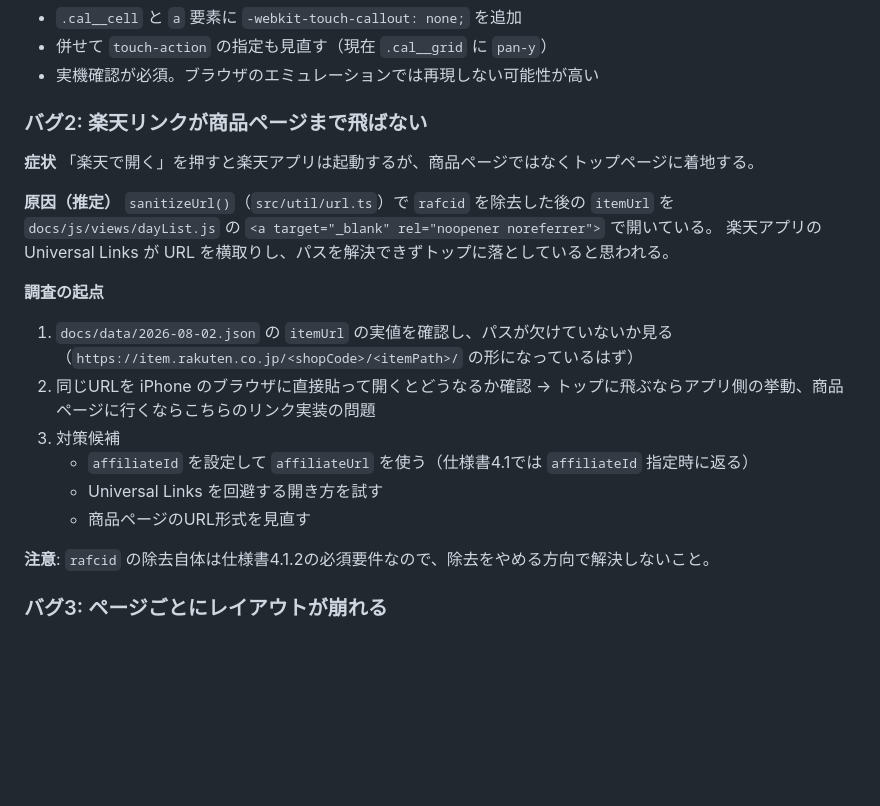
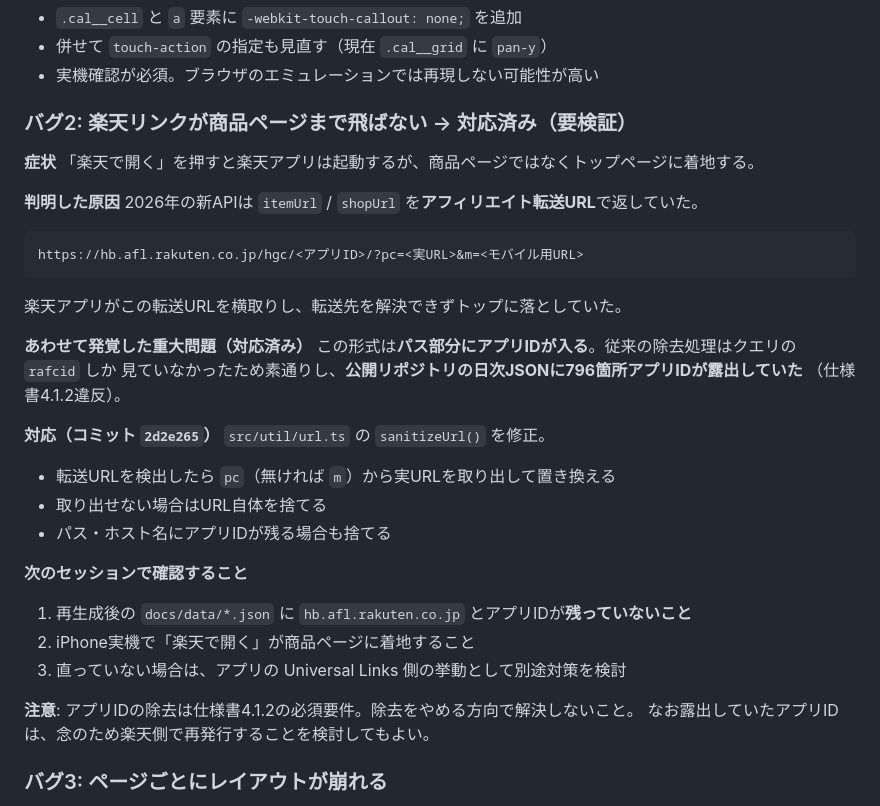
Before and after one commit to t1009hayashi-cell/room-picker, a Markdown page: HANDOFF.md, the part around the change. GitHub-like rendering; blank space fills up the shorter version.

Commit message:
docs: 引き継ぎメモにアプリID露出の判明と対応を反映

````diff
--- a/HANDOFF.md
+++ b/HANDOFF.md
@@ -73,27 +73,38 @@ GitHub Secrets には次の3つが登録済み。
 - 併せて `touch-action` の指定も見直す（現在 `.cal__grid` に `pan-y`）
 - 実機確認が必須。ブラウザのエミュレーションでは再現しない可能性が高い
 
-### バグ2: 楽天リンクが商品ページまで飛ばない
+### バグ2: 楽天リンクが商品ページまで飛ばない → 対応済み（要検証）
 
 **症状**
 「楽天で開く」を押すと楽天アプリは起動するが、商品ページではなくトップページに着地する。
 
-**原因（推定）**
-`sanitizeUrl()`（`src/util/url.ts`）で `rafcid` を除去した後の `itemUrl` を
-`docs/js/views/dayList.js` の `<a target="_blank" rel="noopener noreferrer">` で開いている。
-楽天アプリの Universal Links が URL を横取りし、パスを解決できずトップに落としていると思われる。
+**判明した原因**
+2026年の新APIは `itemUrl` / `shopUrl` を**アフィリエイト転送URL**で返していた。
 
-**調査の起点**
-1. `docs/data/2026-08-02.json` の `itemUrl` の実値を確認し、パスが欠けていないか見る
-   （`https://item.rakuten.co.jp/<shopCode>/<itemPath>/` の形になっているはず）
-2. 同じURLを iPhone のブラウザに直接貼って開くとどうなるか確認
-   → トップに飛ぶならアプリ側の挙動、商品ページに行くならこちらのリンク実装の問題
-3. 対策候補
-   - `affiliateId` を設定して `affiliateUrl` を使う（仕様書4.1では `affiliateId` 指定時に返る）
-   - Universal Links を回避する開き方を試す
-   - 商品ページのURL形式を見直す
+```
+https://hb.afl.rakuten.co.jp/hgc/<アプリID>/?pc=<実URL>&m=<モバイル用URL>
+```
 
-**注意**: `rafcid` の除去自体は仕様書4.1.2の必須要件なので、除去をやめる方向で解決しないこと。
+楽天アプリがこの転送URLを横取りし、転送先を解決できずトップに落としていた。
+
+**あわせて発覚した重大問題（対応済み）**
+この形式は**パス部分にアプリIDが入る**。従来の除去処理はクエリの `rafcid` しか
+見ていなかったため素通りし、**公開リポジトリの日次JSONに796箇所アプリIDが露出していた**
+（仕様書4.1.2違反）。
+
+**対応（コミット `2d2e265`）**
+`src/util/url.ts` の `sanitizeUrl()` を修正。
+- 転送URLを検出したら `pc`（無ければ `m`）から実URLを取り出して置き換える
+- 取り出せない場合はURL自体を捨てる
+- パス・ホスト名にアプリIDが残る場合も捨てる
+
+**次のセッションで確認すること**
+1. 再生成後の `docs/data/*.json` に `hb.afl.rakuten.co.jp` とアプリIDが**残っていないこと**
+2. iPhone実機で「楽天で開く」が商品ページに着地すること
+3. 直っていない場合は、アプリの Universal Links 側の挙動として別途対策を検討
+
+**注意**: アプリIDの除去は仕様書4.1.2の必須要件。除去をやめる方向で解決しないこと。
+なお露出していたアプリIDは、念のため楽天側で再発行することを検討してもよい。
 
 ### バグ3: ページごとにレイアウトが崩れる
 
````
